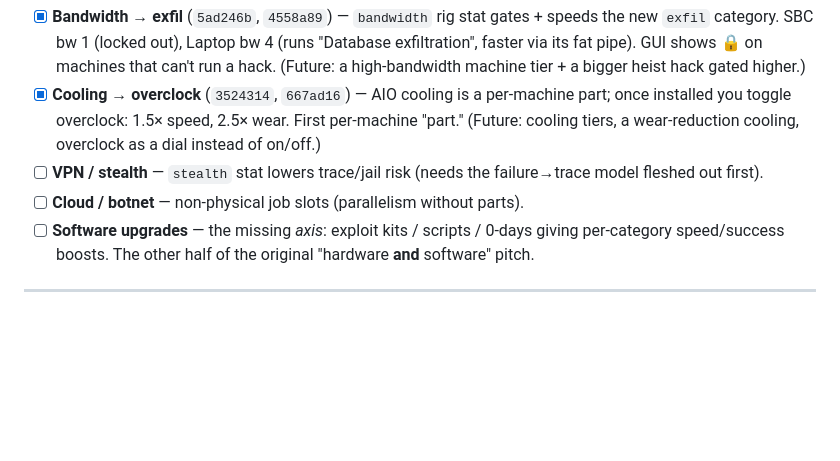
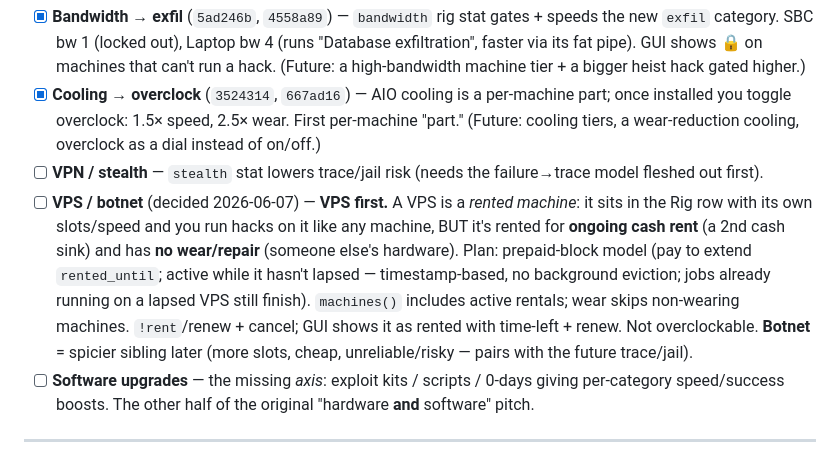
Before and after one commit to theo2612/PainfulBot, a Markdown page: DEV_BACKLOG.md, the part around the change. GitHub-like rendering; blank space fills up the shorter version.

Commit message:
backlog: lock VPS design (rented machine + ongoing rent, VPS first)
Co-Authored-By: Claude Opus 4.8 <noreply@anthropic.com>

```diff
--- a/DEV_BACKLOG.md
+++ b/DEV_BACKLOG.md
@@ -122,7 +122,16 @@ Design + stats in `TWITCHACK_IDLE_HACKING_SPEC.md` §5–6.
       cooling, overclock as a dial instead of on/off.)
 - [ ] **VPN / stealth** — `stealth` stat lowers trace/jail risk (needs the
       failure→trace model fleshed out first).
-- [ ] **Cloud / botnet** — non-physical job slots (parallelism without parts).
+- [ ] **VPS / botnet** (decided 2026-06-07) — **VPS first.** A VPS is a *rented
+      machine*: it sits in the Rig row with its own slots/speed and you run hacks
+      on it like any machine, BUT it's rented for **ongoing cash rent** (a 2nd
+      cash sink) and has **no wear/repair** (someone else's hardware). Plan:
+      prepaid-block model (pay to extend `rented_until`; active while it hasn't
+      lapsed — timestamp-based, no background eviction; jobs already running on a
+      lapsed VPS still finish). `machines()` includes active rentals; wear skips
+      non-wearing machines. `!rent`/renew + cancel; GUI shows it as rented with
+      time-left + renew. Not overclockable. **Botnet** = spicier sibling later
+      (more slots, cheap, unreliable/risky — pairs with the future trace/jail).
 - [ ] **Software upgrades** — the missing *axis*: exploit kits / scripts / 0-days
       giving per-category speed/success boosts. The other half of the original
       "hardware **and** software" pitch.
```
